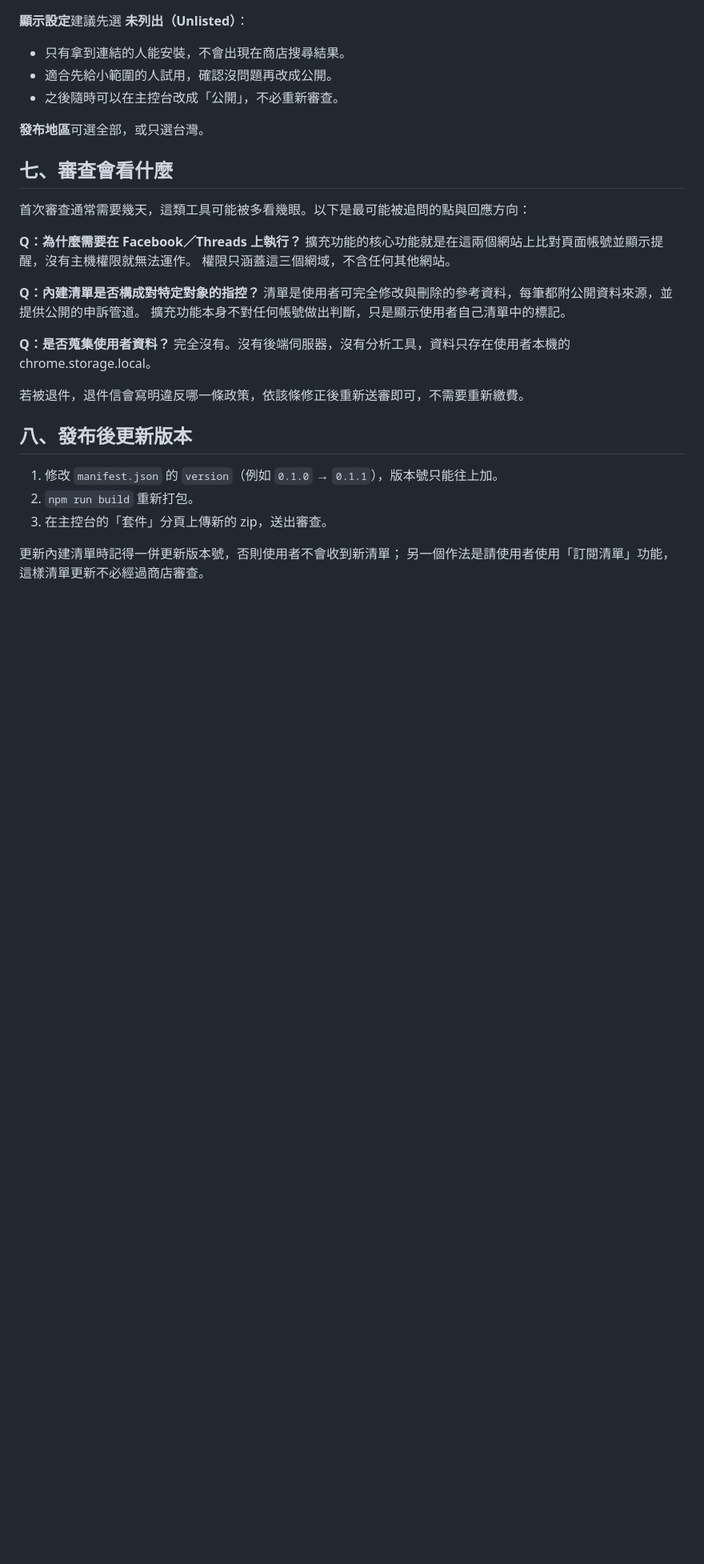
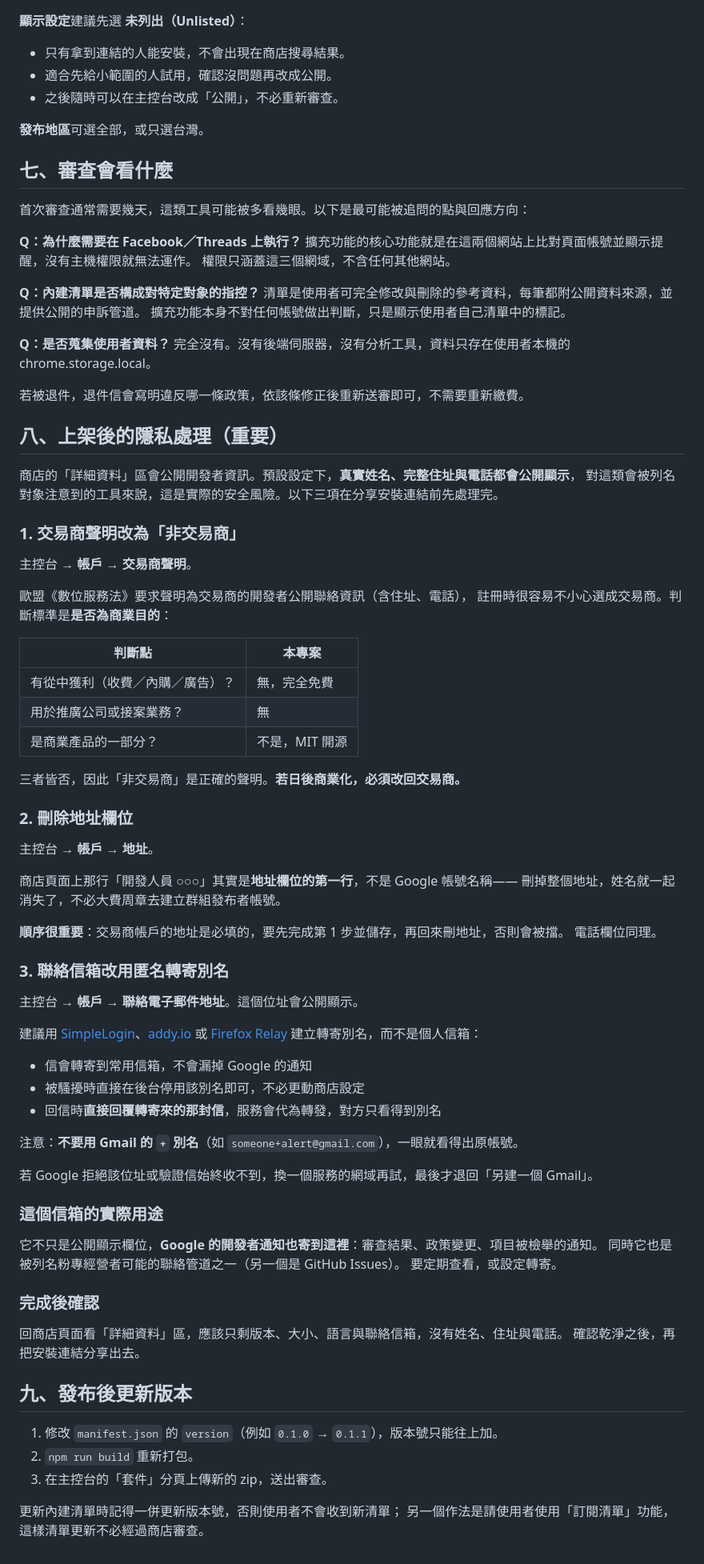
Before and after one commit to mark780825/social_media_alert, a Markdown page: docs/chrome-store.md, the part around the change. Shown at 80% size. Rendered like a GitHub page; blank space fills up the shorter version.

Commit message:
docs: 補上上架後的隱私處理流程
實際上架後才發現商店「詳細資料」區預設會公開真實姓名、完整住址
與電話。對這類會被列名對象注意到的工具而言，這是實際的安全風險。

新增第八節記錄三個處理步驟與其中的順序陷阱：

1. 交易商聲明改為非交易商——DSA 要求交易商公開聯絡資訊，註冊時
   容易誤選；附上判斷標準。
2. 刪除地址欄位——商店上那行「開發人員 ○○○」其實是地址欄位的
   第一行，不是 Google 帳號名稱，刪掉地址姓名就一起消失，不必
   建立群組發布者帳號。必須先完成第 1 步，否則地址是必填擋不掉。
3. 聯絡信箱改用匿名轉寄別名，並說明為何不能用 Gmail 的 + 別名。

README 也加上指向這節的提醒。

Co-Authored-By: Claude Opus 5 <noreply@anthropic.com>
Claude-Session: https://claude.ai/code/session_01VEderx1GGqSPyV5hCiUjVk

```diff
--- a/docs/chrome-store.md
+++ b/docs/chrome-store.md
@@ -176,7 +176,63 @@ https://mark780825.github.io/social_media_alert/privacy.html
 
 若被退件，退件信會寫明違反哪一條政策，依該條修正後重新送審即可，不需要重新繳費。
 
-## 八、發布後更新版本
+## 八、上架後的隱私處理（重要）
+
+商店的「詳細資料」區會公開開發者資訊。預設設定下，**真實姓名、完整住址與電話都會公開顯示**，
+對這類會被列名對象注意到的工具來說，這是實際的安全風險。以下三項在分享安裝連結前先處理完。
+
+### 1. 交易商聲明改為「非交易商」
+
+主控台 → **帳戶** → **交易商聲明**。
+
+歐盟《數位服務法》要求聲明為交易商的開發者公開聯絡資訊（含住址、電話），
+註冊時很容易不小心選成交易商。判斷標準是**是否為商業目的**：
+
+| 判斷點 | 本專案 |
+| --- | --- |
+| 有從中獲利（收費／內購／廣告）？ | 無，完全免費 |
+| 用於推廣公司或接案業務？ | 無 |
+| 是商業產品的一部分？ | 不是，MIT 開源 |
+
+三者皆否，因此「非交易商」是正確的聲明。**若日後商業化，必須改回交易商。**
+
+### 2. 刪除地址欄位
+
+主控台 → **帳戶** → **地址**。
+
+商店頁面上那行「開發人員 ○○○」其實是**地址欄位的第一行**，不是 Google 帳號名稱——
+刪掉整個地址，姓名就一起消失了，不必大費周章去建立群組發布者帳號。
+
+**順序很重要**：交易商帳戶的地址是必填的，要先完成第 1 步並儲存，再回來刪地址，否則會被擋。
+電話欄位同理。
+
+### 3. 聯絡信箱改用匿名轉寄別名
+
+主控台 → **帳戶** → **聯絡電子郵件地址**。這個位址會公開顯示。
+
+建議用 [SimpleLogin](https://simplelogin.io)、[addy.io](https://addy.io) 或
+[Firefox Relay](https://relay.firefox.com) 建立轉寄別名，而不是個人信箱：
+
+- 信會轉寄到常用信箱，不會漏掉 Google 的通知
+- 被騷擾時直接在後台停用該別名即可，不必更動商店設定
+- 回信時**直接回覆轉寄來的那封信**，服務會代為轉發，對方只看得到別名
+
+注意：**不要用 Gmail 的 `+` 別名**（如 `someone+alert@gmail.com`），一眼就看得出原帳號。
+
+若 Google 拒絕該位址或驗證信始終收不到，換一個服務的網域再試，最後才退回「另建一個 Gmail」。
+
+### 這個信箱的實際用途
+
+它不只是公開顯示欄位，**Google 的開發者通知也寄到這裡**：審查結果、政策變更、項目被檢舉的通知。
+同時它也是被列名粉專經營者可能的聯絡管道之一（另一個是 GitHub Issues）。
+要定期查看，或設定轉寄。
+
+### 完成後確認
+
+回商店頁面看「詳細資料」區，應該只剩版本、大小、語言與聯絡信箱，沒有姓名、住址與電話。
+確認乾淨之後，再把安裝連結分享出去。
+
+## 九、發布後更新版本
 
 1. 修改 `manifest.json` 的 `version`（例如 `0.1.0` → `0.1.1`），版本號只能往上加。
 2. `npm run build` 重新打包。
```
Also changed, not shown: README.md (+3 -0 lines).
